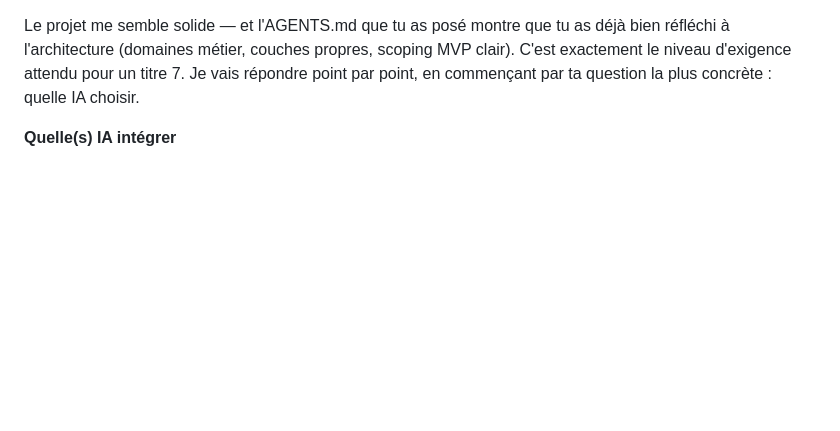
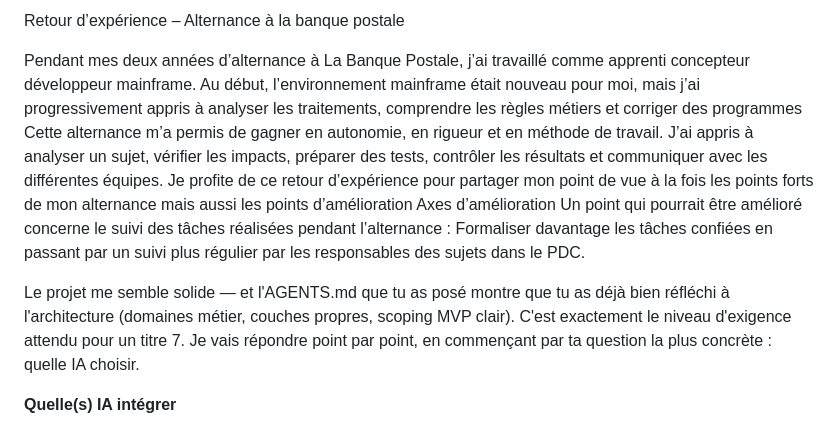
Before and after one commit to fonkoukevin/EncoreTest, a Markdown page: README.md, the part around the change. Drawn GitHub-style; blank space fills up the shorter version.

```diff
--- a/README.md
+++ b/README.md
@@ -1,3 +1,38 @@
+Retour d’expérience – Alternance à la banque postale
+
+Pendant mes deux années d’alternance à La Banque Postale, j’ai travaillé comme apprenti concepteur développeur mainframe.
+Au début, l’environnement mainframe était nouveau pour moi, mais j’ai progressivement appris à analyser les traitements, comprendre les règles métiers et corriger des programmes
+Cette alternance m’a permis de gagner en autonomie, en rigueur et en méthode de travail. J’ai appris à analyser un sujet, vérifier les impacts, préparer des tests, contrôler les résultats et communiquer avec les différentes équipes.
+Je profite de ce retour d’expérience pour partager mon point de vue à la fois les points forts de mon alternance mais aussi les points d’amélioration
+Axes d’amélioration
+Un point qui pourrait être amélioré concerne le suivi des tâches réalisées pendant l’alternance :
+Formaliser davantage les tâches confiées en passant par un suivi plus régulier par les responsables des sujets dans le PDC.
+
+
+
+
+
+
+
+
+
+
+
+
+
+
+
+
+
+
+
+
+
+
+
+
+
+
 Le projet me semble solide — et l'AGENTS.md que tu as posé montre que tu as déjà bien réfléchi à l'architecture (domaines métier, couches propres, scoping MVP clair). C'est exactement le niveau d'exigence attendu pour un titre 7. Je vais répondre point par point, en commençant par ta question la plus concrète : quelle IA choisir.
 
 **Quelle(s) IA intégrer**
```
